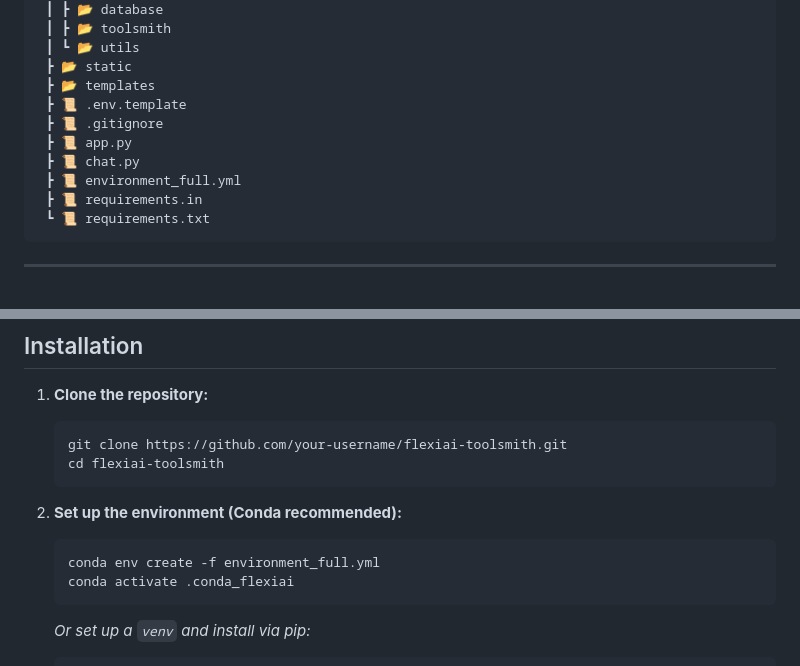
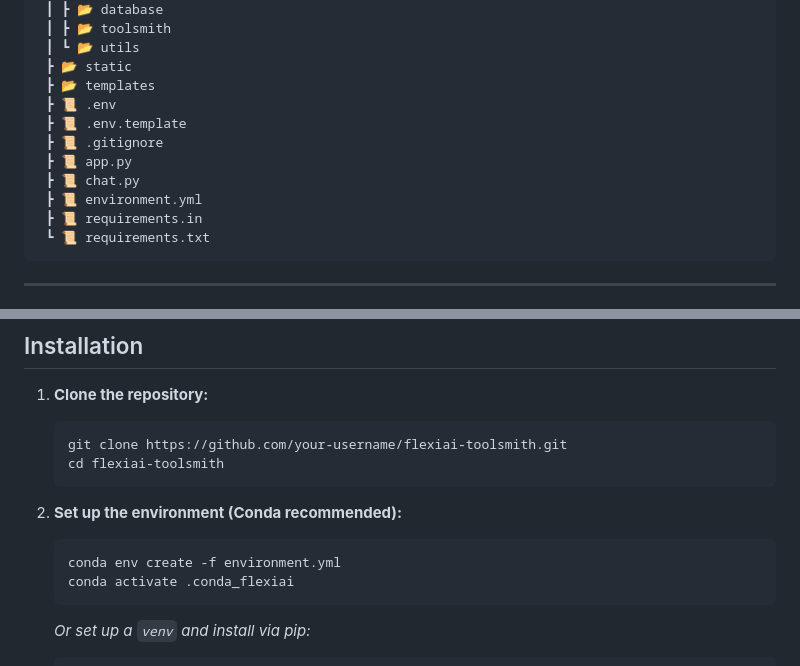
Before and after one commit to SavinRazvan/flexiai-toolsmith, a Markdown page: README.md, 2 parts joined by grey strips. GitHub-like rendering.

````diff
--- a/README.md
+++ b/README.md
@@ -118,11 +117,12 @@ This architecture supports agent-to-agent delegation, live retrieval from extern
  ┃ ┗ 📂 utils
  ┣ 📂 static
  ┣ 📂 templates
+ ┣ 📜 .env
  ┣ 📜 .env.template
  ┣ 📜 .gitignore
  ┣ 📜 app.py
  ┣ 📜 chat.py
- ┣ 📜 environment_full.yml
+ ┣ 📜 environment.yml
  ┣ 📜 requirements.in
  ┗ 📜 requirements.txt
 ```
@@ -149,7 +149,7 @@ This architecture supports agent-to-agent delegation, live retrieval from extern
 2. **Set up the environment (Conda recommended):**
 
    ```bash
-   conda env create -f environment_full.yml
+   conda env create -f environment.yml
    conda activate .conda_flexiai
    ```
 
````
Also changed, not shown: other parts of README.md (+2 -3 lines).
